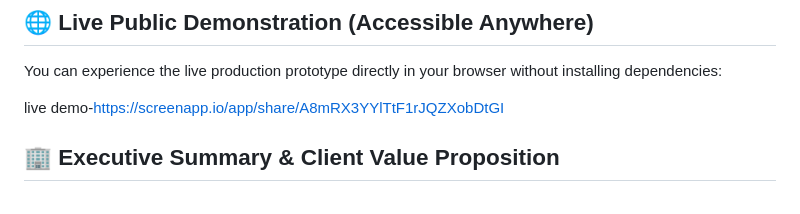
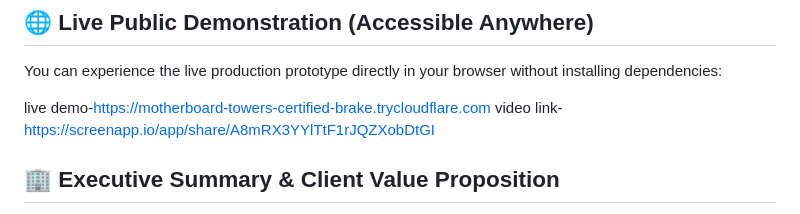
Before and after one commit to aaditigabale/CraftifAIHackathon_CRA002, a Markdown page: README.md, the part around the change. Rendered like a GitHub page.

```diff
--- a/README.md
+++ b/README.md
@@ -14,8 +14,8 @@
 
 You can experience the live production prototype directly in your browser without installing dependencies:
 
-live demo-https://screenapp.io/app/share/A8mRX3YYlTtF1rJQZXobDtGI
-
+live demo-https://motherboard-towers-certified-brake.trycloudflare.com
+video link-https://screenapp.io/app/share/A8mRX3YYlTtF1rJQZXobDtGI
 ## 🏢 Executive Summary & Client Value Proposition
 
 Industrial manufacturing floors, robotic assembly lines, and automated logistics warehouses are rife with high-speed machinery capable of causing catastrophic injuries. Standard security CCTV cameras only serve as passive recording devices — they document incidents **after** harm has already occurred.
```
